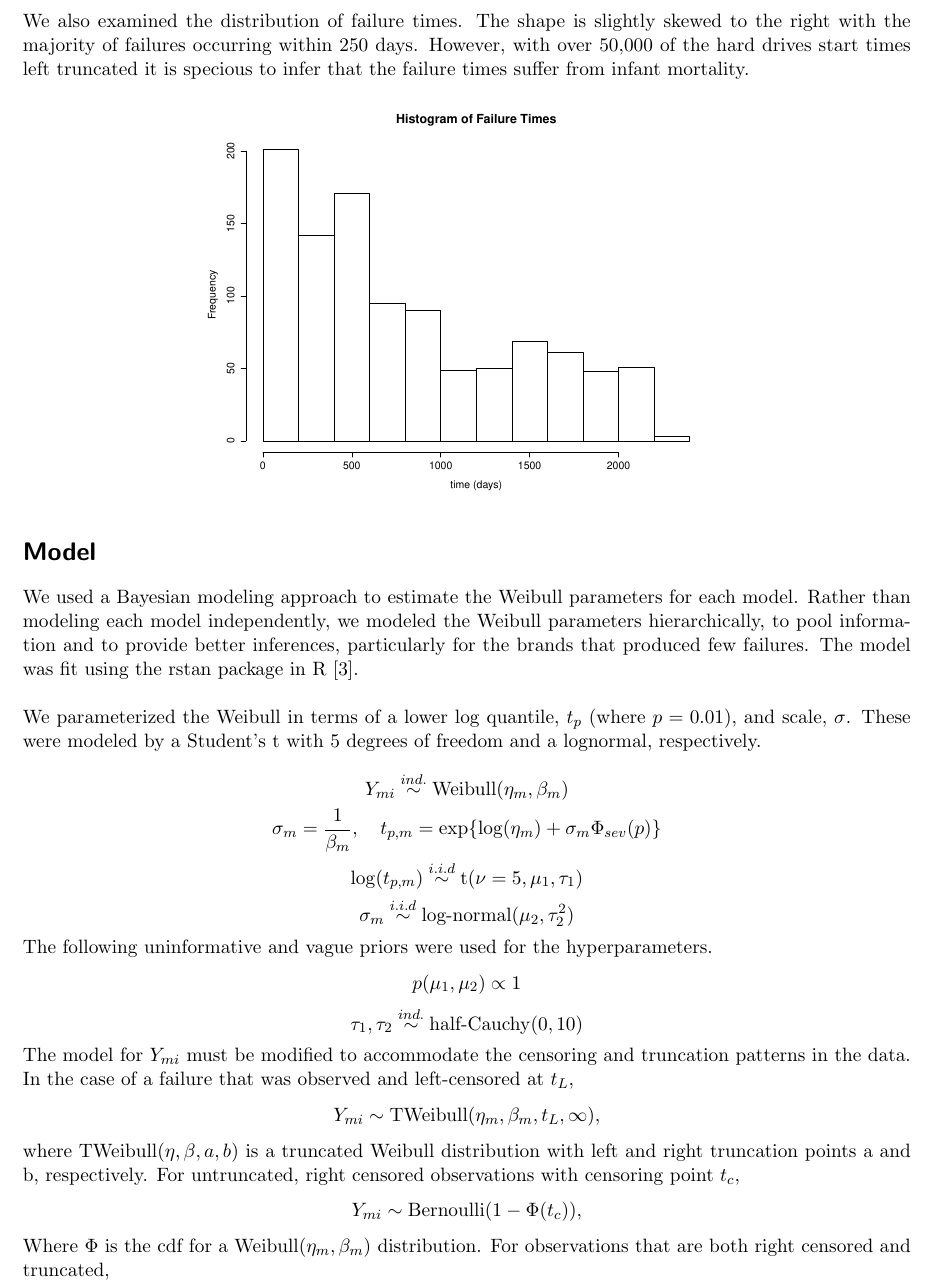
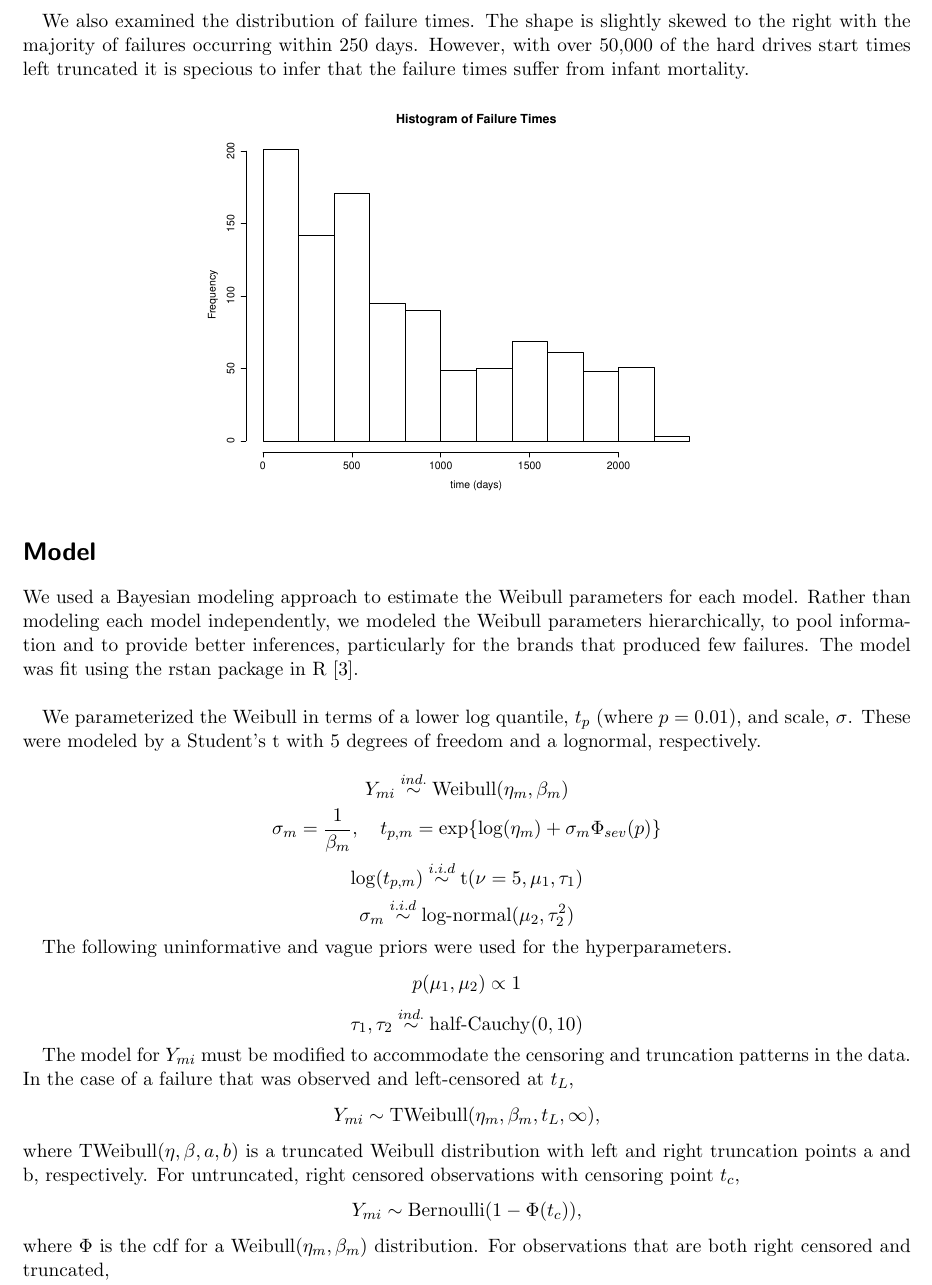
Before and after one commit to emittman/533-proj, a LaTeX document (data.tex): part of page 2 of 6, cut so that both start at the same text. Compiled offline with pdfLaTeX.

Commit message:
formatting

```diff
--- a/data.tex
+++ b/data.tex
@@ -26,31 +26,31 @@
 \centering
 \includegraphics[height=7.5cm]{sumstat1.pdf}
 \end{figure}
-\noindent We also examined the distribution of failure times.  The shape is slightly skewed to the right with the majority of failures occurring within 250 days. However, with over 50,000 of the hard drives start times left truncated it is specious to infer that the failure times suffer from infant mortality.
+We also examined the distribution of failure times.  The shape is slightly skewed to the right with the majority of failures occurring within 250 days. However, with over 50,000 of the hard drives start times left truncated it is specious to infer that the failure times suffer from infant mortality.
 \begin{figure}[H]
 \centering
 \includegraphics[height=8cm]{failhist.pdf}
 \end{figure}
 
 \section*{Model}
-\noindent We used a Bayesian modeling approach to estimate the Weibull parameters for each model. Rather than modeling each model independently, we modeled the Weibull parameters hierarchically, to pool information and to provide better inferences, particularly for the brands that produced few failures. The model was fit using the rstan package in R \cite{stan}.\\
+We used a Bayesian modeling approach to estimate the Weibull parameters for each model. Rather than modeling each model independently, we modeled the Weibull parameters hierarchically, to pool information and to provide better inferences, particularly for the brands that produced few failures. The model was fit using the rstan package in R \cite{stan}.\\
 
-\noindent We parameterized the Weibull in terms of a lower log quantile, $t_p$ (where $p=0.01$), and scale, $\sigma$. These were modeled by a Student's t with 5 degrees of freedom and a lognormal, respectively.
+We parameterized the Weibull in terms of a lower log quantile, $t_p$ (where $p=0.01$), and scale, $\sigma$. These were modeled by a Student's t with 5 degrees of freedom and a lognormal, respectively.
 
 \[Y_{mi} \stackrel{ind.}{\sim} \operatorname{Weibull}(\eta_m, \beta_m)\]
 \[\sigma_m = \frac{1}{\beta_m}, \quad t_{p,m} = \exp\{\log(\eta_m) + \sigma_m \Phi_{sev}(p)\}\]
 \[\log(t_{p,m}) \stackrel{i.i.d}{\sim} \operatorname{t}(\nu = 5, \mu_1, \tau_1)\]
 \[\sigma_m \stackrel{i.i.d}{\sim} \operatorname{log-normal}(\mu_2, \tau^2_2)\]
 
-\noindent The following uninformative and vague priors were used for the hyperparameters.
+The following uninformative and vague priors were used for the hyperparameters.
 \[p(\mu_1,\mu_2) \propto 1\]
 \[\tau_1,\tau_2 \stackrel{ind.}{\sim} \operatorname{half-Cauchy}(0,10)\]
 
-\noindent The model for $Y_{mi}$ must be modified to accommodate the censoring and truncation patterns in the data. In the case of a failure that was observed and left-censored at $t_L$,
+The model for $Y_{mi}$ must be modified to accommodate the censoring and truncation patterns in the data. In the case of a failure that was observed and left-censored at $t_L$,
 \[Y_{mi} \sim \operatorname{TWeibull}(\eta_m, \beta_m, t_L, \infty),\]
 where $\operatorname{TWeibull}(\eta,\beta,a,b)$ is a truncated Weibull distribution with left and right truncation points a and b, respectively. For untruncated, right censored observations with censoring point $t_c$,
 \[Y_{mi} \sim \operatorname{Bernoulli}(1-\Phi(t_c)),\]
-Where $\Phi$ is the cdf for a $\operatorname{Weibull}(\eta_m,\beta_m)$ distribution.
+where $\Phi$ is the cdf for a $\operatorname{Weibull}(\eta_m,\beta_m)$ distribution.
 For observations that are both right censored and truncated,
 \[Y_{mi} \sim \operatorname{Bernoulii}(1-\Phi_{t_L}(t_c)),\]
 where $\Phi_{t_L}$ is the cdf for a left truncated Weibull distribution.
```
Also changed, not shown: data.bbl, data.pdf, data.tex (10 more changed lines).
